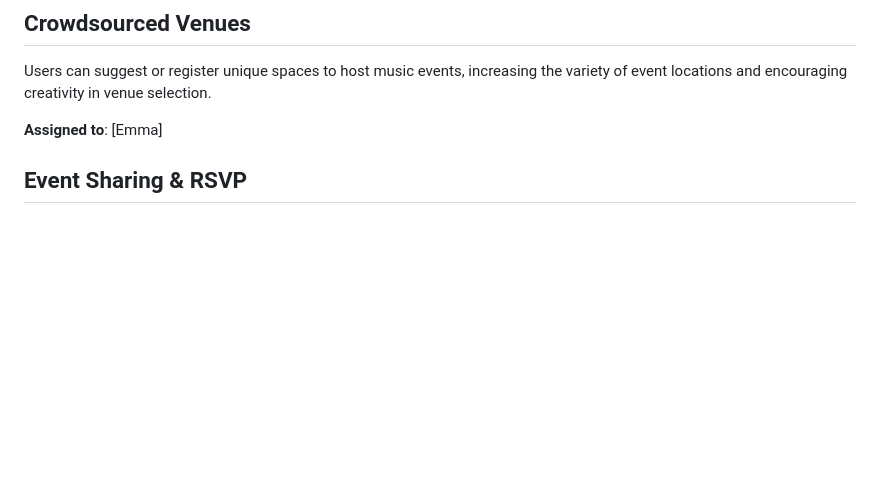
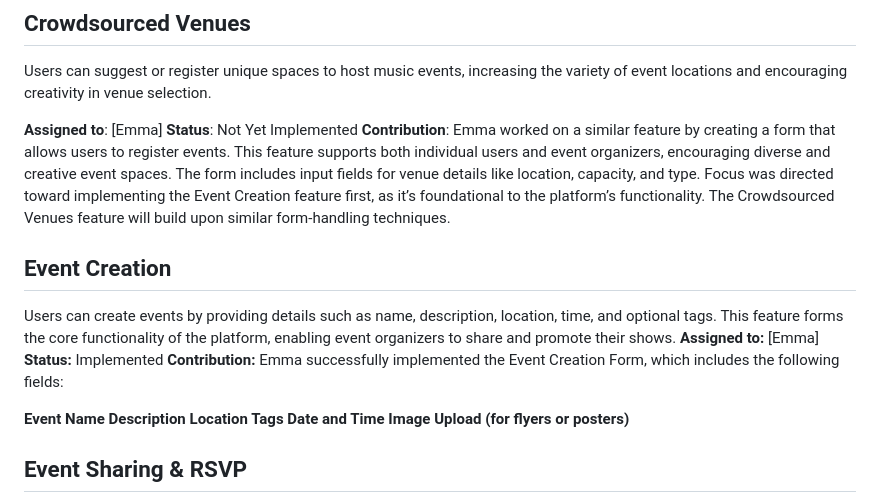
Before and after one commit to ibhattacharj/LocalVibes, a Markdown page: team/m2/features.md, the part around the change. Rendered like a GitHub page; blank space fills up the shorter version.

```diff
--- a/team/m2/features.md
+++ b/team/m2/features.md
@@ -49,6 +49,21 @@ Users can directly support local artists by donating, purchasing merchandise, or
 Users can suggest or register unique spaces to host music events, increasing the variety of event locations and encouraging creativity in venue selection.
 
 **Assigned to**: [Emma]
+**Status**: Not Yet Implemented
+**Contribution**: Emma worked on a similar feature by creating a form that allows users to register events. This feature supports both individual users and event organizers, encouraging diverse and creative event spaces. The form includes input fields for venue details like location, capacity, and type. Focus was directed toward implementing the Event Creation feature first, as it’s foundational to the platform’s functionality. The Crowdsourced Venues feature will build upon similar form-handling techniques.
+
+## Event Creation
+Users can create events by providing details such as name, description, location, time, and optional tags. This feature forms the core functionality of the platform, enabling event organizers to share and promote their shows.
+**Assigned to:** [Emma]
+**Status:** Implemented
+**Contribution:** Emma successfully implemented the Event Creation Form, which includes the following fields:
+
+**Event Name
+Description
+Location
+Tags
+Date and Time
+Image Upload (for flyers or posters)**
 
 ## Event Sharing & RSVP
 This feature allows users to share events on social media and track RSVPs. It improves event planning for organizers and encourages wider participation through social sharing.
```
